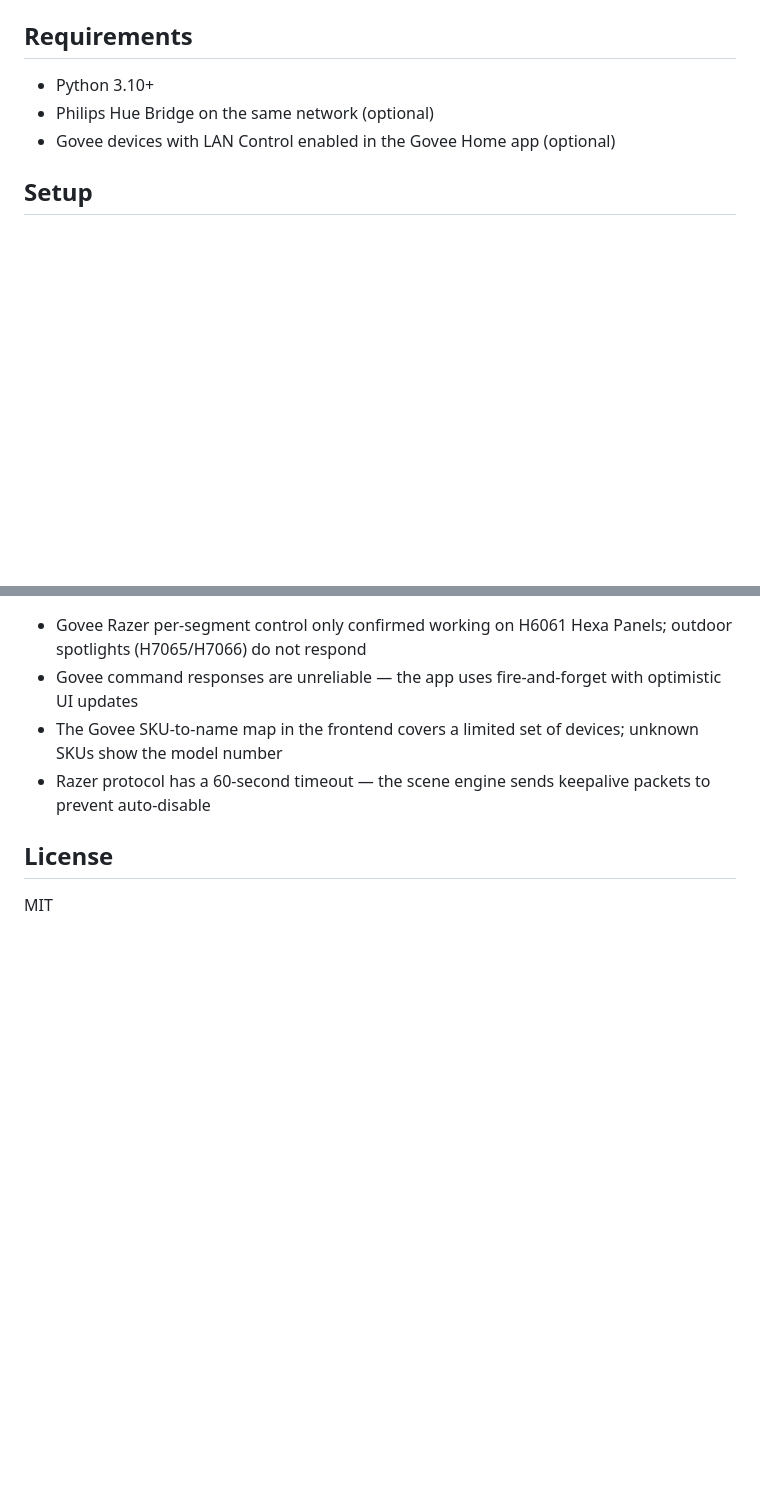
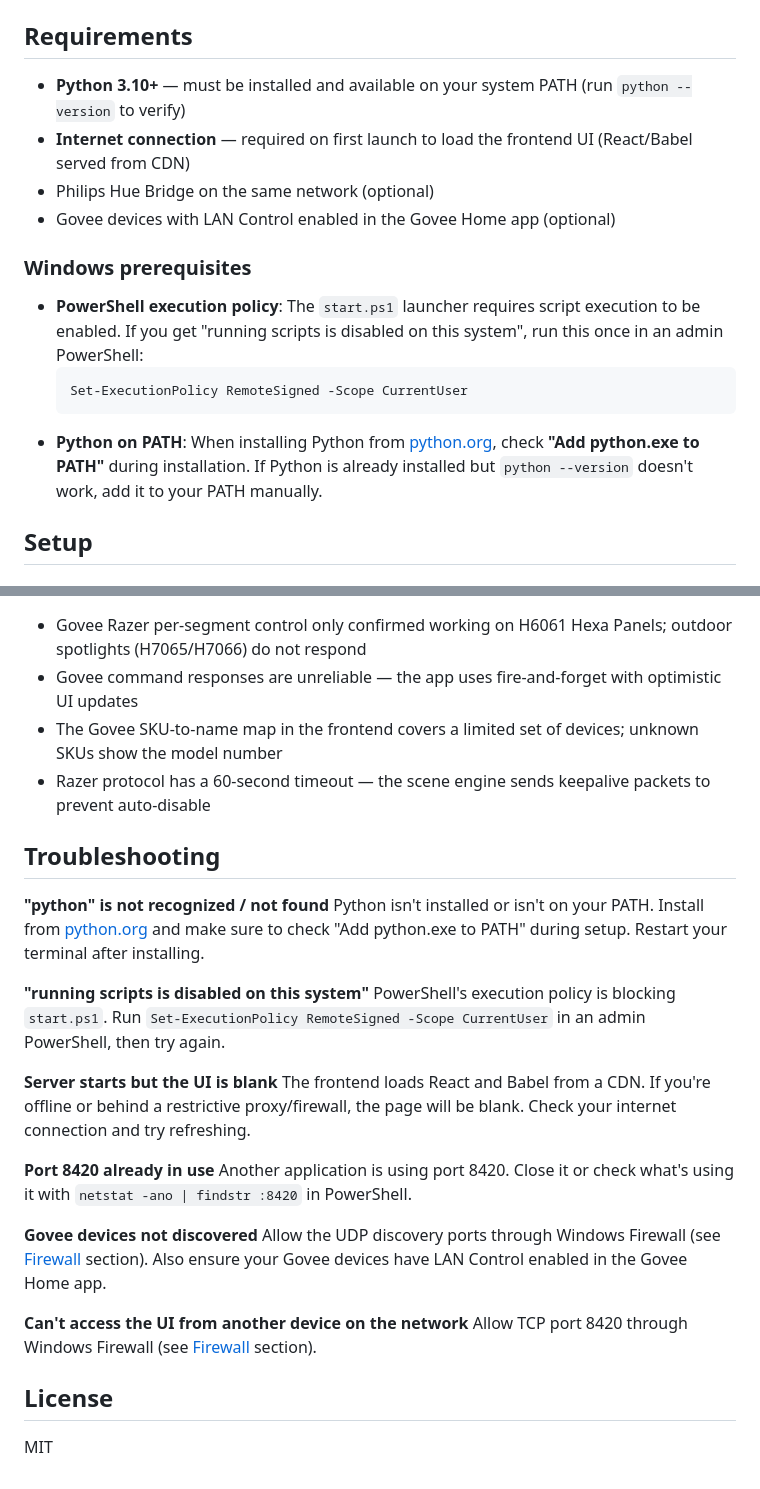
Before and after one commit to dancfuller/LightEmUp, a Markdown page: README.md, 2 parts joined by grey strips. Rendered like a GitHub page; blank space fills up the shorter version.

Commit message:
Add Windows prerequisites and troubleshooting to README
Documents Python PATH requirement, PowerShell execution policy,
CDN/internet dependency, and common startup failure scenarios.

Co-Authored-By: Claude Opus 4.6 <noreply@anthropic.com>

````diff
--- a/README.md
+++ b/README.md
@@ -17,9 +17,18 @@ A unified web app for controlling Philips Hue (Zigbee) and Govee (LAN) smart lig
 
 ## Requirements
 
-- Python 3.10+
+- **Python 3.10+** — must be installed and available on your system PATH (run `python --version` to verify)
+- **Internet connection** — required on first launch to load the frontend UI (React/Babel served from CDN)
 - Philips Hue Bridge on the same network (optional)
 - Govee devices with LAN Control enabled in the Govee Home app (optional)
+
+### Windows prerequisites
+
+- **PowerShell execution policy**: The `start.ps1` launcher requires script execution to be enabled. If you get "running scripts is disabled on this system", run this once in an admin PowerShell:
+  ```powershell
+  Set-ExecutionPolicy RemoteSigned -Scope CurrentUser
+  ```
+- **Python on PATH**: When installing Python from [python.org](https://www.python.org/downloads/), check **"Add python.exe to PATH"** during installation. If Python is already installed but `python --version` doesn't work, add it to your PATH manually.
 
 ## Setup
 
@@ -178,6 +187,26 @@ python govee_spots_razer_test.py
 - The Govee SKU-to-name map in the frontend covers a limited set of devices; unknown SKUs show the model number
 - Razer protocol has a 60-second timeout — the scene engine sends keepalive packets to prevent auto-disable
 
+## Troubleshooting
+
+**"python" is not recognized / not found**
+Python isn't installed or isn't on your PATH. Install from [python.org](https://www.python.org/downloads/) and make sure to check "Add python.exe to PATH" during setup. Restart your terminal after installing.
+
+**"running scripts is disabled on this system"**
+PowerShell's execution policy is blocking `start.ps1`. Run `Set-ExecutionPolicy RemoteSigned -Scope CurrentUser` in an admin PowerShell, then try again.
+
+**Server starts but the UI is blank**
+The frontend loads React and Babel from a CDN. If you're offline or behind a restrictive proxy/firewall, the page will be blank. Check your internet connection and try refreshing.
+
+**Port 8420 already in use**
+Another application is using port 8420. Close it or check what's using it with `netstat -ano | findstr :8420` in PowerShell.
+
+**Govee devices not discovered**
+Allow the UDP discovery ports through Windows Firewall (see [Firewall](#firewall) section). Also ensure your Govee devices have LAN Control enabled in the Govee Home app.
+
+**Can't access the UI from another device on the network**
+Allow TCP port 8420 through Windows Firewall (see [Firewall](#firewall) section).
+
 ## License
 
 MIT
````
